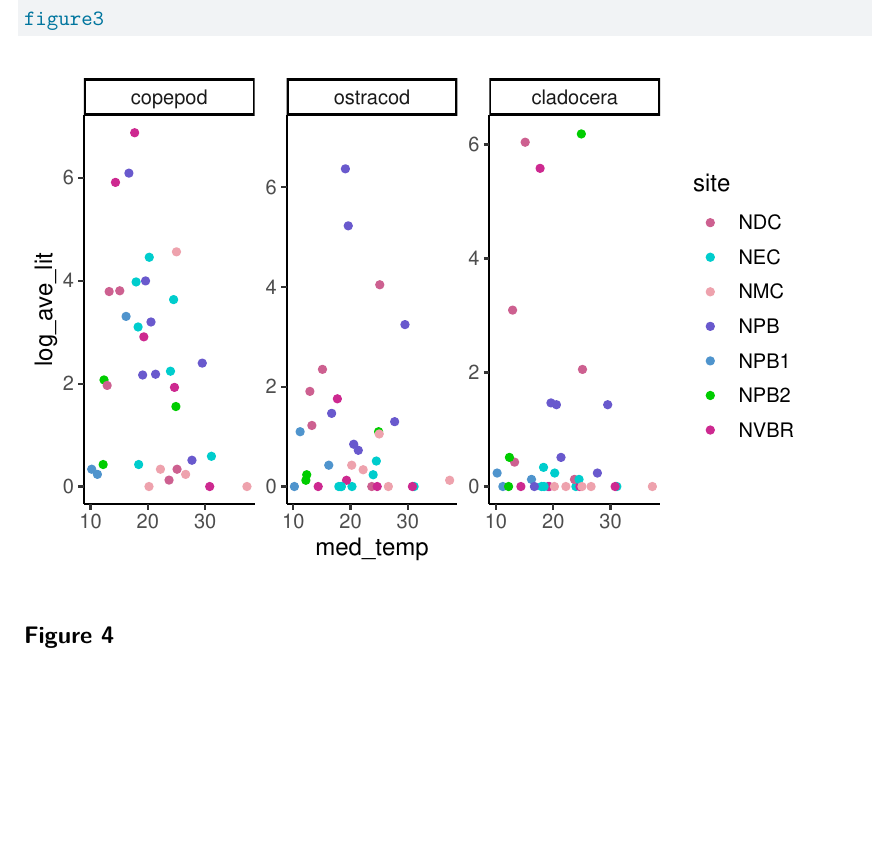
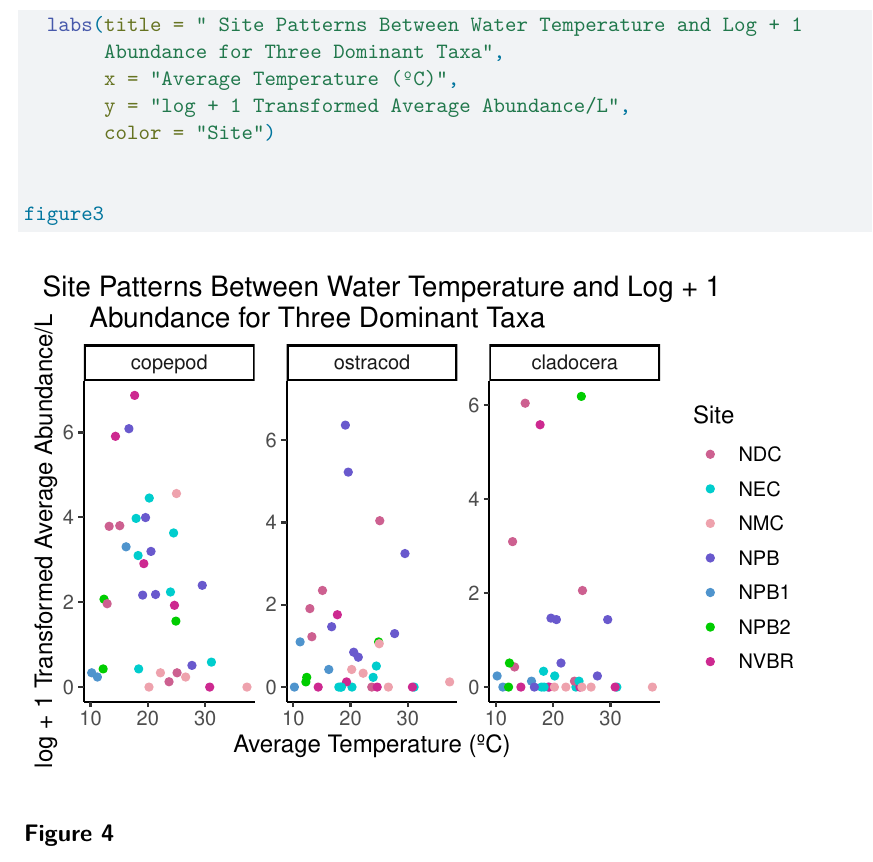
Before and after one commit to n921c/envs193dd-final-project, a Quarto document (code/figure-drafts.qmd): part of page 7 of 8, cut at the place of the change, the shorter picture padded with empty space. Rendered offline with R 4.5, knitr and Pandoc in place of Quarto, then LaTeX, with nearby package versions; code that draws random numbers runs with fixed seeds of ours; column names are cleaned by a stand-in for the janitor package.

Commit message:
working on figure 3

```diff
--- a/code/figure-drafts.qmd
+++ b/code/figure-drafts.qmd
@@ -311,6 +311,9 @@ figure3 <- ggplot(data = aq_ins_clean,
 
-
-
+  labs(title = " Site Patterns Between Water Temperature and Log + 1
+       Abundance for Three Dominant Taxa",
+       x = "Average Temperature (ºC)",
+       y = "log + 1 Transformed Average Abundance/L",
+       color = "Site")
 
 
 figure3
```
Also changed, not shown: code/figure-drafts.pdf, code/figure-drafts.qmd (4 more changed lines).
